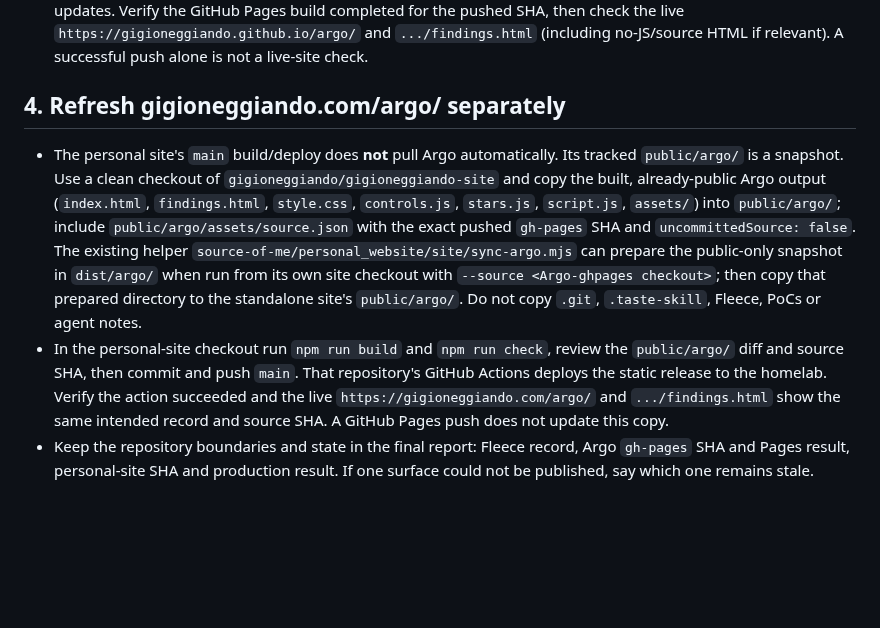
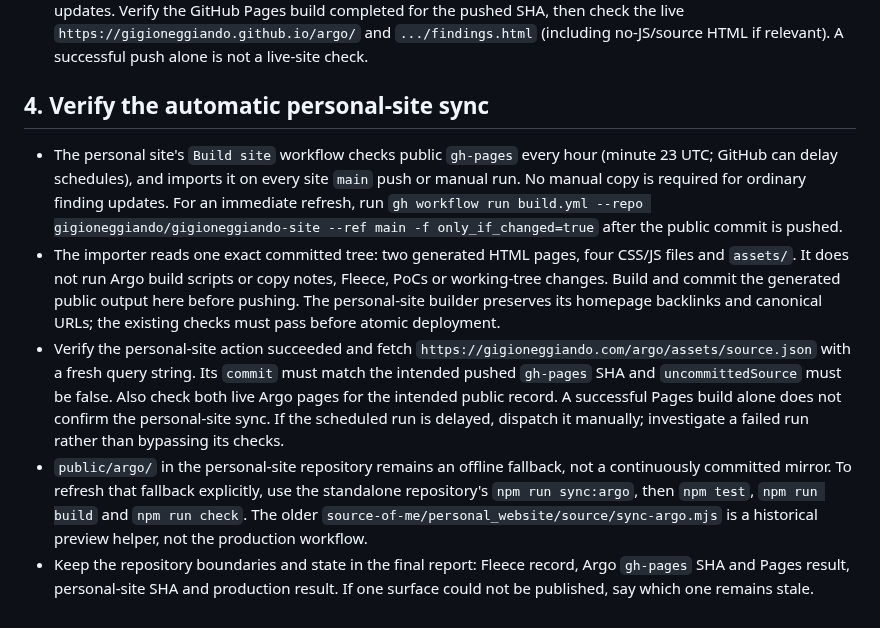
Before and after one commit to gigioneggiando/argo, a Markdown page: AGENTS.md, the part around the change. Rendered like a GitHub page; blank space fills up the shorter version.

Commit message:
Document automatic personal-site synchronisation

```diff
--- a/AGENTS.md
+++ b/AGENTS.md
@@ -23,8 +23,10 @@ This directory is the `gh-pages` worktree of `gigioneggiando/argo`, separate fro
 3. Run `node verify.mjs`, `node verify-controls-stars.mjs`, and `node verify-sorting.mjs` when their browser dependency is available. These scripts currently contain snapshot-specific expectations (e.g. 95 rows/26 projects and a local `.taste-skill/baseline-dom.json`); update those expected counts and inspect any baseline diff for an intentional new/changed record. Do not weaken or blindly regenerate an evidence-preservation check just to make it pass. If the browser tool is unavailable, run the build and source/output checks and report that limit.
 4. Commit only the intended public-site files and `git push origin gh-pages` normally; never force-push for routine updates. Verify the GitHub Pages build completed for the pushed SHA, then check the live `https://gigioneggiando.github.io/argo/` and `.../findings.html` (including no-JS/source HTML if relevant). A successful push alone is not a live-site check.
 
-## 4. Refresh gigioneggiando.com/argo/ separately
+## 4. Verify the automatic personal-site sync
 
-- The personal site's `main` build/deploy does **not** pull Argo automatically. Its tracked `public/argo/` is a snapshot. Use a clean checkout of `gigioneggiando/gigioneggiando-site` and copy the built, already-public Argo output (`index.html`, `findings.html`, `style.css`, `controls.js`, `stars.js`, `script.js`, `assets/`) into `public/argo/`; include `public/argo/assets/source.json` with the exact pushed `gh-pages` SHA and `uncommittedSource: false`. The existing helper `source-of-me/personal_website/site/sync-argo.mjs` can prepare the public-only snapshot in `dist/argo/` when run from its own site checkout with `--source <Argo-ghpages checkout>`; then copy that prepared directory to the standalone site's `public/argo/`. Do not copy `.git`, `.taste-skill`, Fleece, PoCs or agent notes.
-- In the personal-site checkout run `npm run build` and `npm run check`, review the `public/argo/` diff and source SHA, then commit and push `main`. That repository's GitHub Actions deploys the static release to the homelab. Verify the action succeeded and the live `https://gigioneggiando.com/argo/` and `.../findings.html` show the same intended record and source SHA. A GitHub Pages push does not update this copy.
+- The personal site's `Build site` workflow checks public `gh-pages` every hour (minute 23 UTC; GitHub can delay schedules), and imports it on every site `main` push or manual run. No manual copy is required for ordinary finding updates. For an immediate refresh, run `gh workflow run build.yml --repo gigioneggiando/gigioneggiando-site --ref main -f only_if_changed=true` after the public commit is pushed.
+- The importer reads one exact committed tree: two generated HTML pages, four CSS/JS files and `assets/`. It does not run Argo build scripts or copy notes, Fleece, PoCs or working-tree changes. Build and commit the generated public output here before pushing. The personal-site builder preserves its homepage backlinks and canonical URLs; the existing checks must pass before atomic deployment.
+- Verify the personal-site action succeeded and fetch `https://gigioneggiando.com/argo/assets/source.json` with a fresh query string. Its `commit` must match the intended pushed `gh-pages` SHA and `uncommittedSource` must be false. Also check both live Argo pages for the intended public record. A successful Pages build alone does not confirm the personal-site sync. If the scheduled run is delayed, dispatch it manually; investigate a failed run rather than bypassing its checks.
+- `public/argo/` in the personal-site repository remains an offline fallback, not a continuously committed mirror. To refresh that fallback explicitly, use the standalone repository's `npm run sync:argo`, then `npm test`, `npm run build` and `npm run check`. The older `source-of-me/personal_website/source/sync-argo.mjs` is a historical preview helper, not the production workflow.
 - Keep the repository boundaries and state in the final report: Fleece record, Argo `gh-pages` SHA and Pages result, personal-site SHA and production result. If one surface could not be published, say which one remains stale.
```
